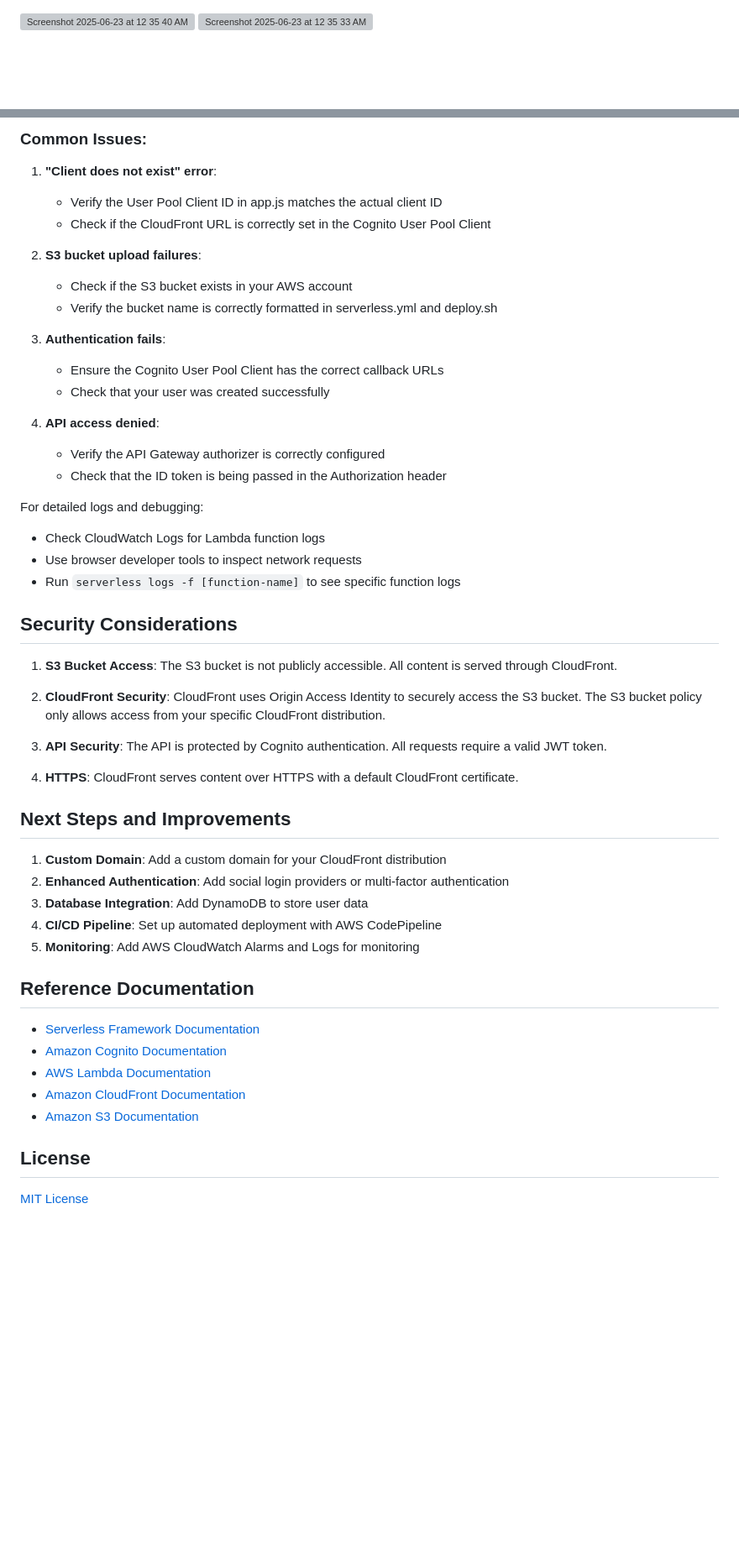
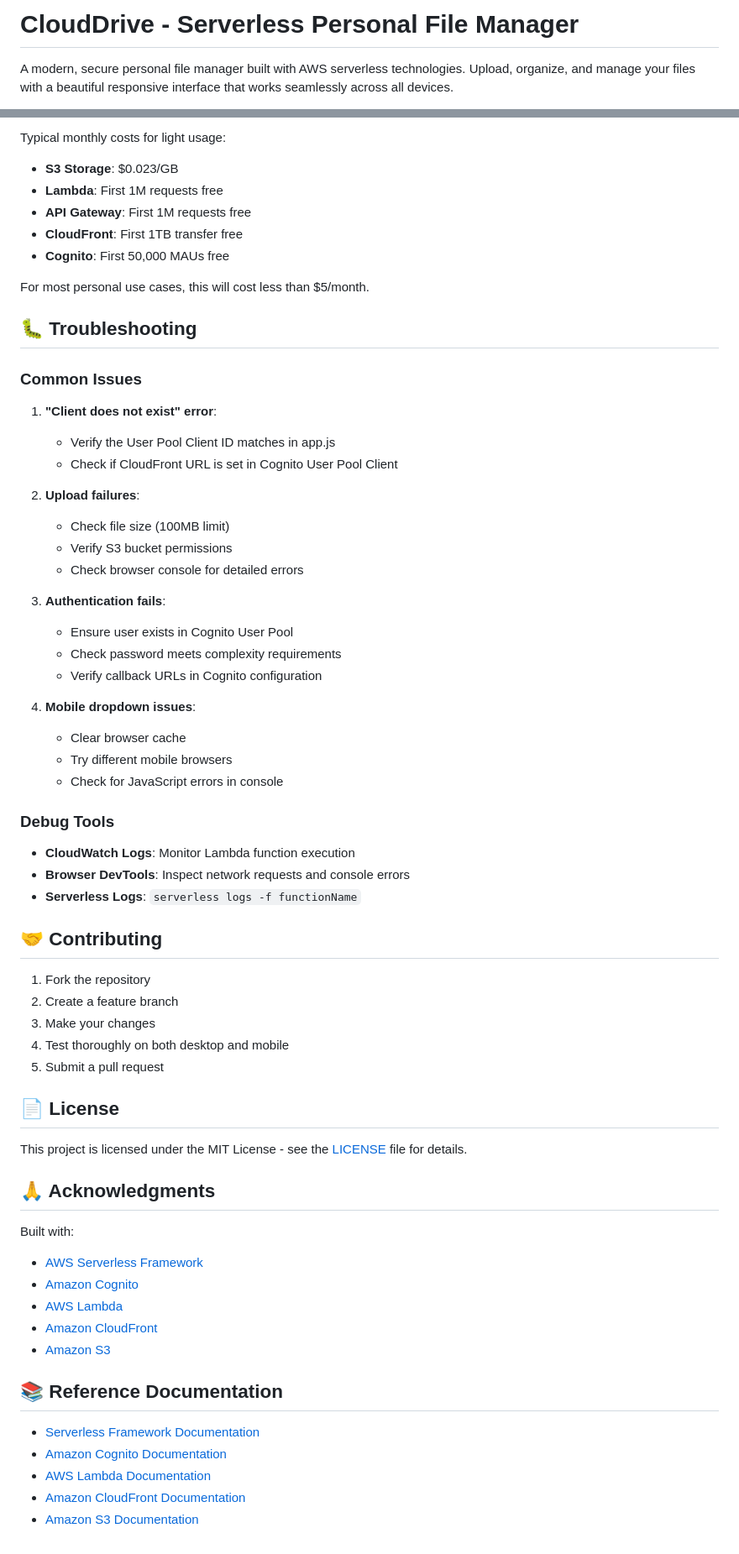
Before and after one commit to davidbmar/cognito-lambda-s3-webserver-cloudfront, a Markdown page: README.md, 2 parts joined by grey strips. Shown at 84% size. Rendered like a GitHub page; blank space fills up the shorter version; grey boxes are pictures that could not be loaded.

```diff
--- a/README.md
+++ b/README.md
@@ -1,4 +1,4 @@
+# CloudDrive - Serverless Personal File Manager
 
-<img width="1478" alt="Screenshot 2025-06-23 at 12 35 40 AM" src="https://github.com/user-attachments/assets/a6a5ecf4-49c8-4b7a-9444-9e19c8e838bf" />
-<img width="1386" alt="Screenshot 2025-06-23 at 12 35 33 AM" src="https://github.com/user-attachments/assets/b386a9ab-55e6-4d5e-bb6e-ebcaf64adf66" />
+A modern, secure personal file manager built with AWS serverless technologies. Upload, organize, and manage your files with a beautiful responsive interface that works seamlessly across all devices.
 
@@ -208,53 +212,67 @@ This will delete all resources created by the CloudFormation stack.
 
-### Common Issues:
+Typical monthly costs for light usage:
+- **S3 Storage**: $0.023/GB
+- **Lambda**: First 1M requests free
+- **API Gateway**: First 1M requests free
+- **CloudFront**: First 1TB transfer free
+- **Cognito**: First 50,000 MAUs free
+
+For most personal use cases, this will cost less than $5/month.
+
+## 🐛 Troubleshooting
+
+### Common Issues
 
 1. **"Client does not exist" error**:
-   - Verify the User Pool Client ID in app.js matches the actual client ID
-   - Check if the CloudFront URL is correctly set in the Cognito User Pool Client
+   - Verify the User Pool Client ID matches in app.js
+   - Check if CloudFront URL is set in Cognito User Pool Client
 
-2. **S3 bucket upload failures**:
-   - Check if the S3 bucket exists in your AWS account
-   - Verify the bucket name is correctly formatted in serverless.yml and deploy.sh
+2. **Upload failures**:
+   - Check file size (100MB limit)
+   - Verify S3 bucket permissions
+   - Check browser console for detailed errors
 
 3. **Authentication fails**:
-   - Ensure the Cognito User Pool Client has the correct callback URLs
-   - Check that your user was created successfully
+   - Ensure user exists in Cognito User Pool
+   - Check password meets complexity requirements
+   - Verify callback URLs in Cognito configuration
 
-4. **API access denied**:
-   - Verify the API Gateway authorizer is correctly configured
-   - Check that the ID token is being passed in the Authorization header
+4. **Mobile dropdown issues**:
+   - Clear browser cache
+   - Try different mobile browsers
+   - Check for JavaScript errors in console
 
-For detailed logs and debugging:
-- Check CloudWatch Logs for Lambda function logs
-- Use browser developer tools to inspect network requests
-- Run `serverless logs -f [function-name]` to see specific function logs
+### Debug Tools
 
-## Security Considerations
+- **CloudWatch Logs**: Monitor Lambda function execution
+- **Browser DevTools**: Inspect network requests and console errors
+- **Serverless Logs**: `serverless logs -f functionName`
 
-1. **S3 Bucket Access**: The S3 bucket is not publicly accessible. All content is served through CloudFront.
+## 🤝 Contributing
 
-2. **CloudFront Security**: CloudFront uses Origin Access Identity to securely access the S3 bucket. The S3 bucket policy only allows access from your specific CloudFront distribution.
+1. Fork the repository
+2. Create a feature branch
+3. Make your changes
+4. Test thoroughly on both desktop and mobile
+5. Submit a pull request
 
-3. **API Security**: The API is protected by Cognito authentication. All requests require a valid JWT token.
+## 📄 License
 
-4. **HTTPS**: CloudFront serves content over HTTPS with a default CloudFront certificate.
+This project is licensed under the MIT License - see the [LICENSE](LICENSE) file for details.
 
-## Next Steps and Improvements
+## 🙏 Acknowledgments
 
-1. **Custom Domain**: Add a custom domain for your CloudFront distribution
-2. **Enhanced Authentication**: Add social login providers or multi-factor authentication
-3. **Database Integration**: Add DynamoDB to store user data
-4. **CI/CD Pipeline**: Set up automated deployment with AWS CodePipeline
-5. **Monitoring**: Add AWS CloudWatch Alarms and Logs for monitoring
+Built with:
+- [AWS Serverless Framework](https://www.serverless.com/)
+- [Amazon Cognito](https://aws.amazon.com/cognito/)
+- [AWS Lambda](https://aws.amazon.com/lambda/)
+- [Amazon CloudFront](https://aws.amazon.com/cloudfront/)
+- [Amazon S3](https://aws.amazon.com/s3/)
 
-## Reference Documentation
+## 📚 Reference Documentation
 
 - [Serverless Framework Documentation](https://www.serverless.com/framework/docs/)
 - [Amazon Cognito Documentation](https://docs.aws.amazon.com/cognito/latest/developerguide/what-is-amazon-cognito.html)
 - [AWS Lambda Documentation](https://docs.aws.amazon.com/lambda/latest/dg/welcome.html)
 - [Amazon CloudFront Documentation](https://docs.aws.amazon.com/AmazonCloudFront/latest/DeveloperGuide/Introduction.html)
 - [Amazon S3 Documentation](https://docs.aws.amazon.com/AmazonS3/latest/userguide/Welcome.html)
-
-## License
-
-[MIT License](LICENSE)
```
Also changed, not shown: other parts of README.md (+134 -130 lines).
